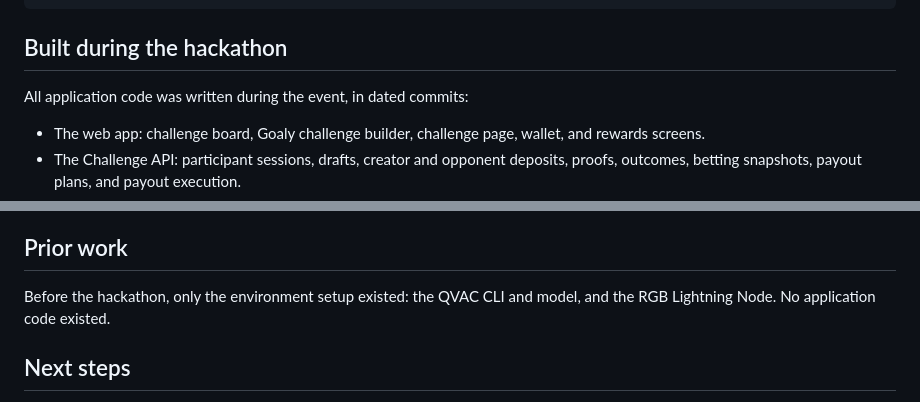
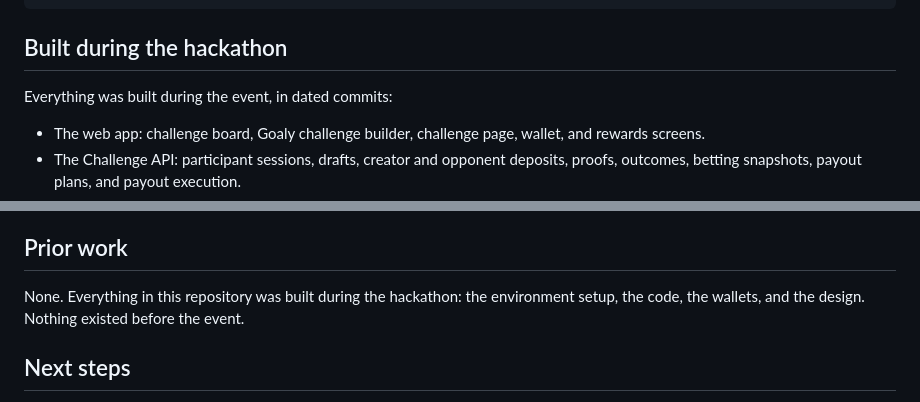
Before and after one commit to merttoprak1/Goal-Digger-Hackathon, a Markdown page: README.md, 2 parts joined by grey strips. Rendered like a GitHub page.

Commit message:
docs: state that all work was done during the hackathon
Co-authored-by: Cursor <cursoragent@cursor.com>

```diff
--- a/README.md
+++ b/README.md
@@ -133,7 +133,7 @@ npm run typecheck --prefix frontend
 
 ## Built during the hackathon
 
-All application code was written during the event, in dated commits:
+Everything was built during the event, in dated commits:
 
 - The web app: challenge board, Goaly challenge builder, challenge page, wallet, and rewards screens.
 - The Challenge API: participant sessions, drafts, creator and opponent deposits, proofs, outcomes, betting snapshots, payout plans, and payout execution.
@@ -151,7 +151,7 @@ All application code was written during the event, in dated commits:
 
 ## Prior work
 
-Before the hackathon, only the environment setup existed: the QVAC CLI and model, and the RGB Lightning Node. No application code existed.
+None. Everything in this repository was built during the hackathon: the environment setup, the code, the wallets, and the design. Nothing existed before the event.
 
 ## Next steps
 
```
